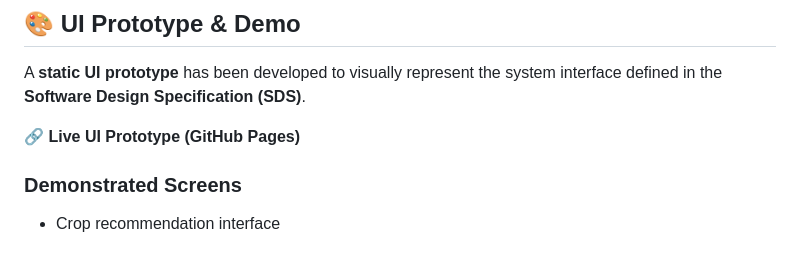
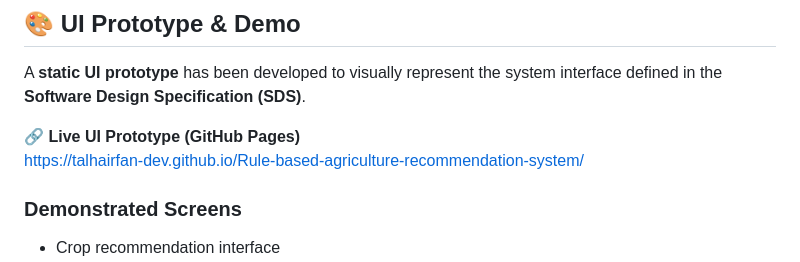
Before and after one commit to TalhaIrfan-dev/Rule-based-agriculture-recommendation-system, a Markdown page: README.md, the part around the change. Drawn GitHub-style.

```diff
--- a/README.md
+++ b/README.md
@@ -169,7 +169,7 @@ The system design is based on **static, expert-approved datasets**, including:
 A **static UI prototype** has been developed to visually represent the system interface defined in the **Software Design Specification (SDS)**.
 
 🔗 **Live UI Prototype (GitHub Pages)**
-
+https://talhairfan-dev.github.io/Rule-based-agriculture-recommendation-system/
 
 ### Demonstrated Screens
 - Crop recommendation interface
```
